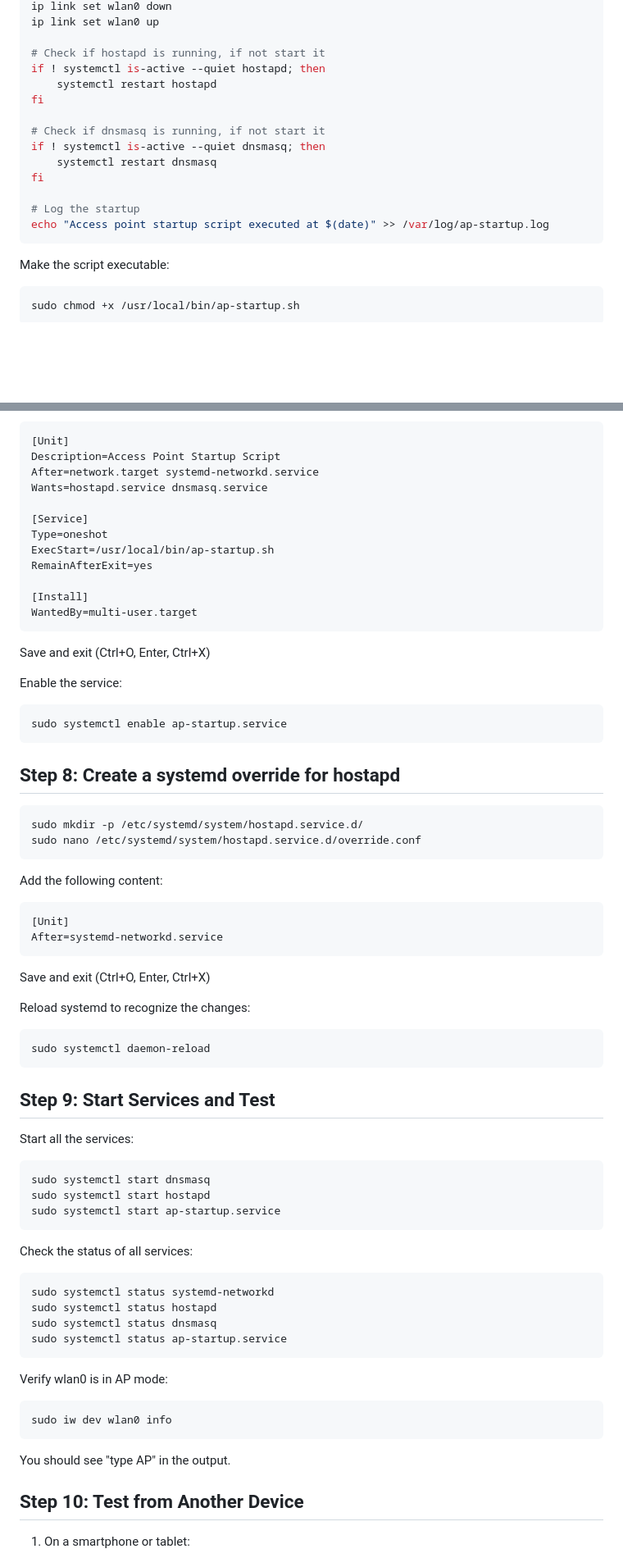
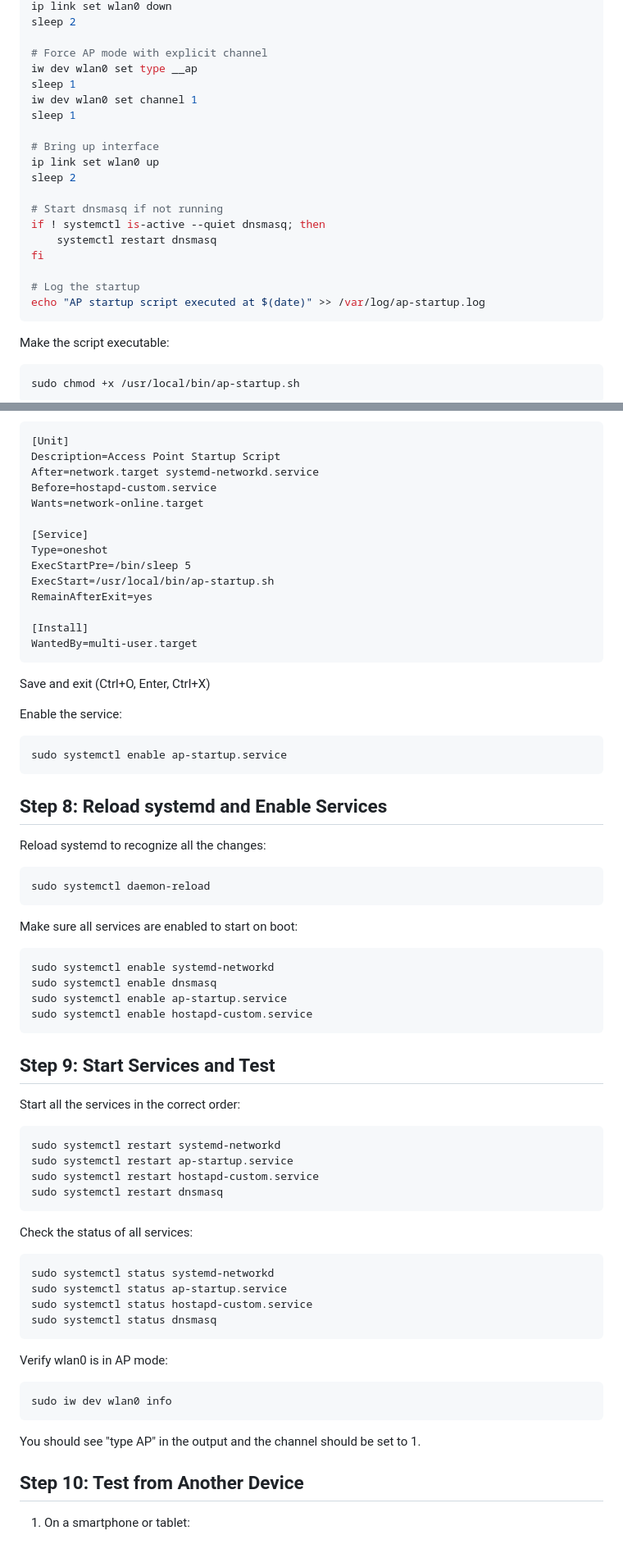
Before and after one commit to AiPoweredCompany/meeting-assistant, a Markdown page: rpi5-standalone-ap-setup.md, 2 parts joined by grey strips. Shown at 82% size. Rendered like a GitHub page; blank space fills up the shorter version.

````diff
--- a/rpi5-standalone-ap-setup.md
+++ b/rpi5-standalone-ap-setup.md
@@ -223,18 +255,23 @@ sleep 10
 ip link set wlan0 down
+sleep 2
+
+# Force AP mode with explicit channel
+iw dev wlan0 set type __ap
+sleep 1
+iw dev wlan0 set channel 1
+sleep 1
+
+# Bring up interface
 ip link set wlan0 up
+sleep 2
 
-# Check if hostapd is running, if not start it
-if ! systemctl is-active --quiet hostapd; then
-    systemctl restart hostapd
-fi
-
-# Check if dnsmasq is running, if not start it
+# Start dnsmasq if not running
 if ! systemctl is-active --quiet dnsmasq; then
     systemctl restart dnsmasq
 fi
 
 # Log the startup
-echo "Access point startup script executed at $(date)" >> /var/log/ap-startup.log
+echo "AP startup script executed at $(date)" >> /var/log/ap-startup.log
 ```
 
 Make the script executable:
@@ -255,10 +292,12 @@ Add the following content:
 [Unit]
 Description=Access Point Startup Script
 After=network.target systemd-networkd.service
-Wants=hostapd.service dnsmasq.service
+Before=hostapd-custom.service
+Wants=network-online.target
 
 [Service]
 Type=oneshot
+ExecStartPre=/bin/sleep 5
 ExecStart=/usr/local/bin/ap-startup.sh
 RemainAfterExit=yes
 
@@ -274,45 +313,41 @@ Enable the service:
 sudo systemctl enable ap-startup.service
 ```
 
-## Step 8: Create a systemd override for hostapd
+## Step 8: Reload systemd and Enable Services
 
-```bash
-sudo mkdir -p /etc/systemd/system/hostapd.service.d/
-sudo nano /etc/systemd/system/hostapd.service.d/override.conf
-```
-
-Add the following content:
-
-```
-[Unit]
-After=systemd-networkd.service
-```
-
-Save and exit (Ctrl+O, Enter, Ctrl+X)
-
-Reload systemd to recognize the changes:
+Reload systemd to recognize all the changes:
 
 ```bash
 sudo systemctl daemon-reload
 ```
 
+Make sure all services are enabled to start on boot:
+
+```bash
+sudo systemctl enable systemd-networkd
+sudo systemctl enable dnsmasq
+sudo systemctl enable ap-startup.service
+sudo systemctl enable hostapd-custom.service
+```
+
 ## Step 9: Start Services and Test
 
-Start all the services:
+Start all the services in the correct order:
 
 ```bash
-sudo systemctl start dnsmasq
-sudo systemctl start hostapd
-sudo systemctl start ap-startup.service
+sudo systemctl restart systemd-networkd
+sudo systemctl restart ap-startup.service
+sudo systemctl restart hostapd-custom.service
+sudo systemctl restart dnsmasq
 ```
 
 Check the status of all services:
 
 ```bash
 sudo systemctl status systemd-networkd
-sudo systemctl status hostapd
+sudo systemctl status ap-startup.service
+sudo systemctl status hostapd-custom.service
 sudo systemctl status dnsmasq
-sudo systemctl status ap-startup.service
 ```
 
 Verify wlan0 is in AP mode:
@@ -321,7 +356,7 @@ Verify wlan0 is in AP mode:
 sudo iw dev wlan0 info
 ```
 
-You should see "type AP" in the output.
+You should see "type AP" in the output and the channel should be set to 1.
 
 ## Step 10: Test from Another Device
 
````
Also changed, not shown: other parts of rpi5-standalone-ap-setup.md (+76 -17 lines), raspberry-pi-web-server-setup.md (+44 -3 lines).
